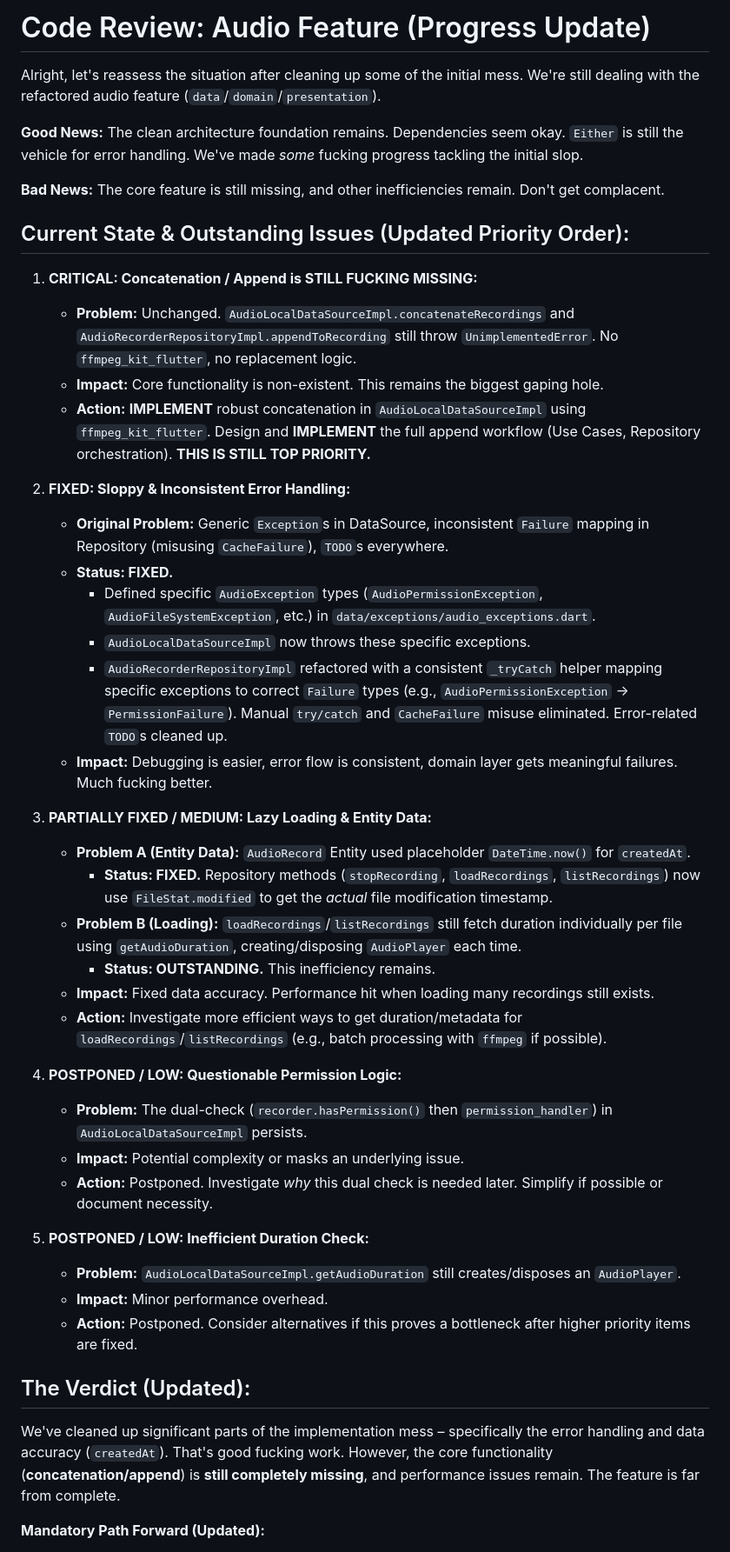
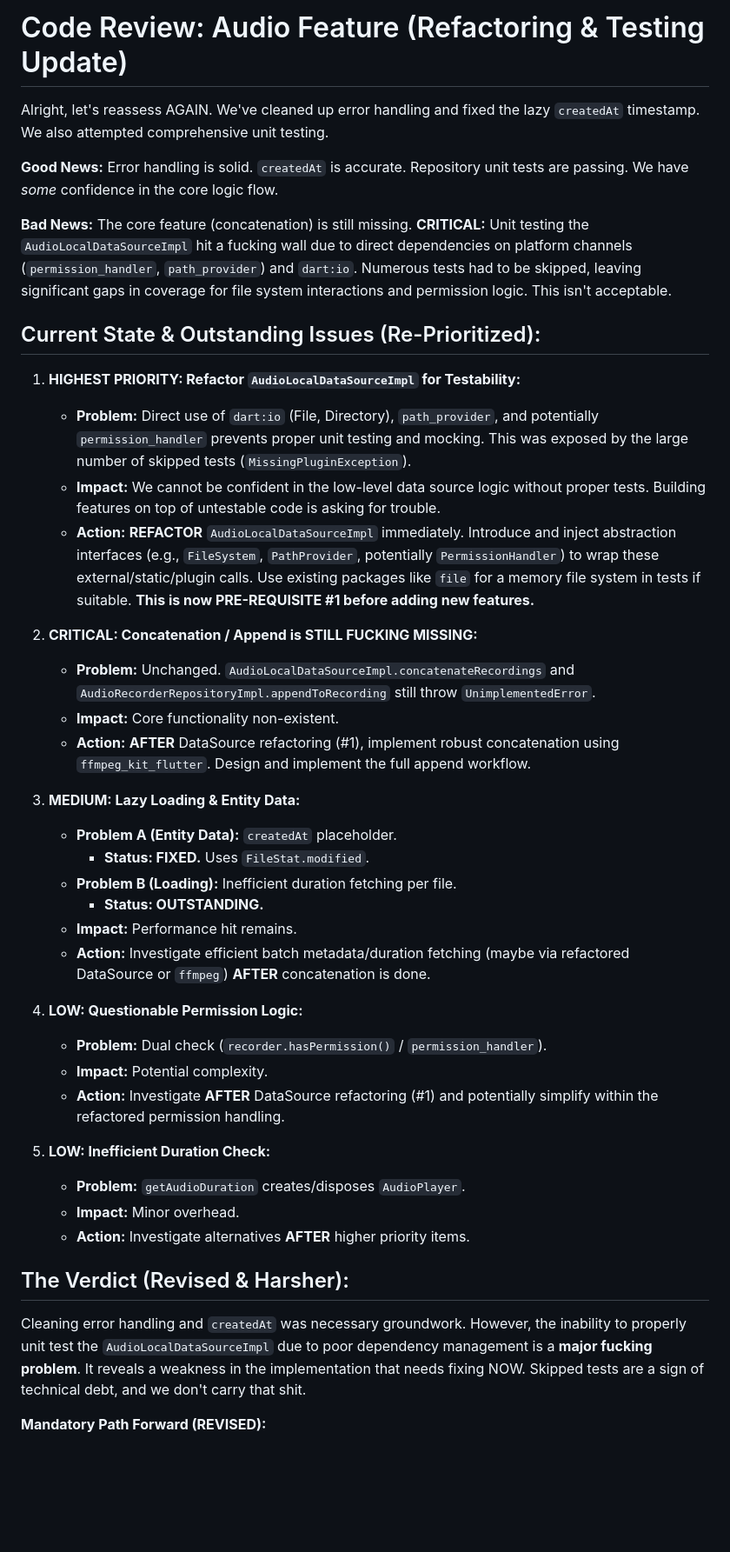
Before and after one commit to MediScribe/docjet-mobile, a Markdown page: code-review.md, the part around the change printed below. Shown: that part at 87% size. Rendered like a GitHub page; blank space fills up the shorter version.

Commit message:
updated code review

```diff
--- a/code-review.md
+++ b/code-review.md
@@ -1,47 +1,44 @@
-# Code Review: Audio Feature (Progress Update)
+# Code Review: Audio Feature (Refactoring & Testing Update)
 
-Alright, let's reassess the situation after cleaning up some of the initial mess. We're still dealing with the refactored audio feature (`data`/`domain`/`presentation`).
+Alright, let's reassess AGAIN. We've cleaned up error handling and fixed the lazy `createdAt` timestamp. We also attempted comprehensive unit testing.
 
-**Good News:** The clean architecture foundation remains. Dependencies seem okay. `Either` is still the vehicle for error handling. We've made *some* fucking progress tackling the initial slop.
+**Good News:** Error handling is solid. `createdAt` is accurate. Repository unit tests are passing. We have *some* confidence in the core logic flow.
 
-**Bad News:** The core feature is still missing, and other inefficiencies remain. Don't get complacent.
+**Bad News:** The core feature (concatenation) is still missing. **CRITICAL:** Unit testing the `AudioLocalDataSourceImpl` hit a fucking wall due to direct dependencies on platform channels (`permission_handler`, `path_provider`) and `dart:io`. Numerous tests had to be skipped, leaving significant gaps in coverage for file system interactions and permission logic. This isn't acceptable.
 
-## Current State & Outstanding Issues (Updated Priority Order):
+## Current State & Outstanding Issues (Re-Prioritized):
 
-1.  **CRITICAL: Concatenation / Append is STILL FUCKING MISSING:**
-    *   **Problem:** Unchanged. `AudioLocalDataSourceImpl.concatenateRecordings` and `AudioRecorderRepositoryImpl.appendToRecording` still throw `UnimplementedError`. No `ffmpeg_kit_flutter`, no replacement logic.
-    *   **Impact:** Core functionality is non-existent. This remains the biggest gaping hole.
-    *   **Action:** **IMPLEMENT** robust concatenation in `AudioLocalDataSourceImpl` using `ffmpeg_kit_flutter`. Design and **IMPLEMENT** the full append workflow (Use Cases, Repository orchestration). **THIS IS STILL TOP PRIORITY.**
+1.  **HIGHEST PRIORITY: Refactor `AudioLocalDataSourceImpl` for Testability:**
+    *   **Problem:** Direct use of `dart:io` (File, Directory), `path_provider`, and potentially `permission_handler` prevents proper unit testing and mocking. This was exposed by the large number of skipped tests (`MissingPluginException`).
+    *   **Impact:** We cannot be confident in the low-level data source logic without proper tests. Building features on top of untestable code is asking for trouble.
+    *   **Action:** **REFACTOR** `AudioLocalDataSourceImpl` immediately. Introduce and inject abstraction interfaces (e.g., `FileSystem`, `PathProvider`, potentially `PermissionHandler`) to wrap these external/static/plugin calls. Use existing packages like `file` for a memory file system in tests if suitable. **This is now PRE-REQUISITE #1 before adding new features.**
 
-2.  **FIXED: Sloppy & Inconsistent Error Handling:**
-    *   **Original Problem:** Generic `Exception`s in DataSource, inconsistent `Failure` mapping in Repository (misusing `CacheFailure`), `TODO`s everywhere.
-    *   **Status: FIXED.**
-        *   Defined specific `AudioException` types (`AudioPermissionException`, `AudioFileSystemException`, etc.) in `data/exceptions/audio_exceptions.dart`.
-        *   `AudioLocalDataSourceImpl` now throws these specific exceptions.
-        *   `AudioRecorderRepositoryImpl` refactored with a consistent `_tryCatch` helper mapping specific exceptions to correct `Failure` types (e.g., `AudioPermissionException` -> `PermissionFailure`). Manual `try/catch` and `CacheFailure` misuse eliminated. Error-related `TODO`s cleaned up.
-    *   **Impact:** Debugging is easier, error flow is consistent, domain layer gets meaningful failures. Much fucking better.
+2.  **CRITICAL: Concatenation / Append is STILL FUCKING MISSING:**
+    *   **Problem:** Unchanged. `AudioLocalDataSourceImpl.concatenateRecordings` and `AudioRecorderRepositoryImpl.appendToRecording` still throw `UnimplementedError`.
+    *   **Impact:** Core functionality non-existent.
+    *   **Action:** **AFTER** DataSource refactoring (#1), implement robust concatenation using `ffmpeg_kit_flutter`. Design and implement the full append workflow.
 
-3.  **PARTIALLY FIXED / MEDIUM: Lazy Loading & Entity Data:**
-    *   **Problem A (Entity Data):** `AudioRecord` Entity used placeholder `DateTime.now()` for `createdAt`.
-        *   **Status: FIXED.** Repository methods (`stopRecording`, `loadRecordings`, `listRecordings`) now use `FileStat.modified` to get the *actual* file modification timestamp.
-    *   **Problem B (Loading):** `loadRecordings`/`listRecordings` still fetch duration individually per file using `getAudioDuration`, creating/disposing `AudioPlayer` each time.
-        *   **Status: OUTSTANDING.** This inefficiency remains.
-    *   **Impact:** Fixed data accuracy. Performance hit when loading many recordings still exists.
-    *   **Action:** Investigate more efficient ways to get duration/metadata for `loadRecordings`/`listRecordings` (e.g., batch processing with `ffmpeg` if possible).
+3.  **MEDIUM: Lazy Loading & Entity Data:**
+    *   **Problem A (Entity Data):** `createdAt` placeholder.
+        *   **Status: FIXED.** Uses `FileStat.modified`.
+    *   **Problem B (Loading):** Inefficient duration fetching per file.
+        *   **Status: OUTSTANDING.**
+    *   **Impact:** Performance hit remains.
+    *   **Action:** Investigate efficient batch metadata/duration fetching (maybe via refactored DataSource or `ffmpeg`) **AFTER** concatenation is done.
 
-4.  **POSTPONED / LOW: Questionable Permission Logic:**
-    *   **Problem:** The dual-check (`recorder.hasPermission()` then `permission_handler`) in `AudioLocalDataSourceImpl` persists.
-    *   **Impact:** Potential complexity or masks an underlying issue.
-    *   **Action:** Postponed. Investigate *why* this dual check is needed later. Simplify if possible or document necessity.
+4.  **LOW: Questionable Permission Logic:**
+    *   **Problem:** Dual check (`recorder.hasPermission()` / `permission_handler`).
+    *   **Impact:** Potential complexity.
+    *   **Action:** Investigate **AFTER** DataSource refactoring (#1) and potentially simplify within the refactored permission handling.
 
-5.  **POSTPONED / LOW: Inefficient Duration Check:**
-    *   **Problem:** `AudioLocalDataSourceImpl.getAudioDuration` still creates/disposes an `AudioPlayer`.
-    *   **Impact:** Minor performance overhead.
-    *   **Action:** Postponed. Consider alternatives if this proves a bottleneck after higher priority items are fixed.
+5.  **LOW: Inefficient Duration Check:**
+    *   **Problem:** `getAudioDuration` creates/disposes `AudioPlayer`.
+    *   **Impact:** Minor overhead.
+    *   **Action:** Investigate alternatives **AFTER** higher priority items.
 
-## The Verdict (Updated):
+## The Verdict (Revised & Harsher):
 
-We've cleaned up significant parts of the implementation mess – specifically the error handling and data accuracy (`createdAt`). That's good fucking work. However, the core functionality (**concatenation/append**) is **still completely missing**, and performance issues remain. The feature is far from complete.
+Cleaning error handling and `createdAt` was necessary groundwork. However, the inability to properly unit test the `AudioLocalDataSourceImpl` due to poor dependency management is a **major fucking problem**. It reveals a weakness in the implementation that needs fixing NOW. Skipped tests are a sign of technical debt, and we don't carry that shit.
 
-**Mandatory Path Forward (Updated):**
+**Mandatory Path Forward (REVISED):**
 
```
Also changed, not shown: other parts of code-review.md (+7 -6 lines).
